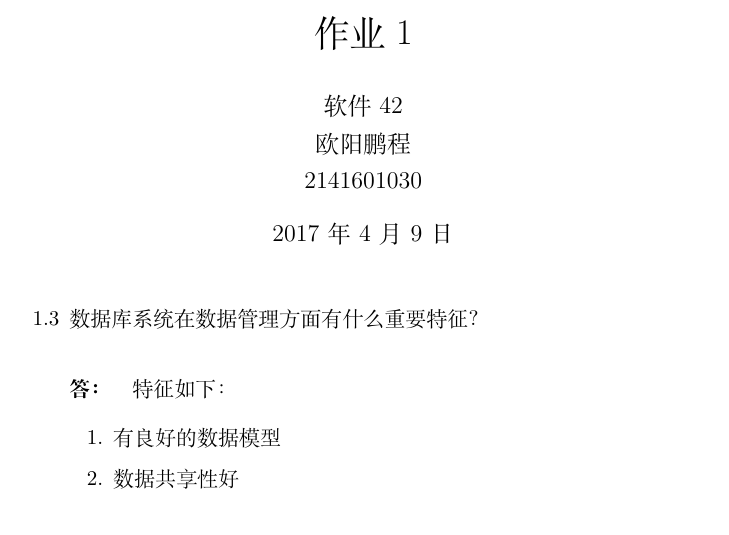
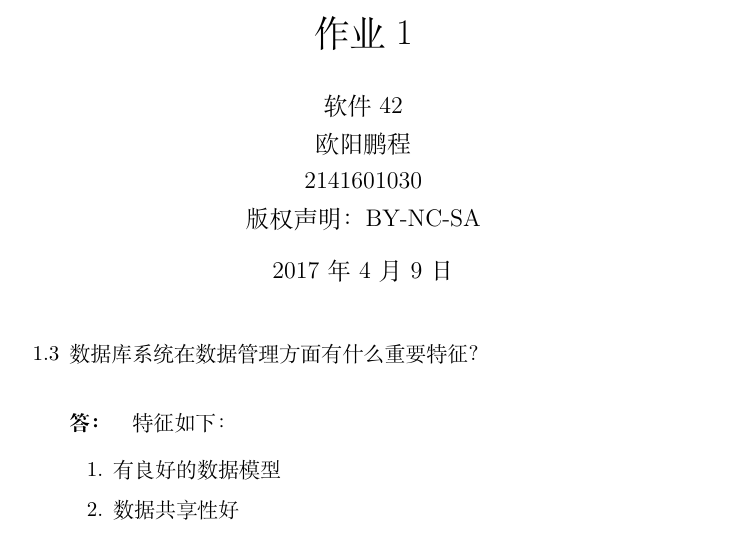
Before and after one commit to wtupc96/Database-Homework, a LaTeX document (1/1Database.tex): part of page 1 of 2, cut so that both start at the same text. Compiled offline with XeLaTeX.

Commit message:
Copyright.

```diff
--- a/1/1Database.tex
+++ b/1/1Database.tex
@@ -2,7 +2,7 @@
 
 %opening
 \title{数据库系统原理 \\ 作业 1}
-\author{软件42 \\ 欧阳鹏程 \\ 2141601030}
+\author{软件42 \\ 欧阳鹏程 \\ 2141601030 \\ 版权声明：BY-NC-SA}
 
 \begin{document}
 
```
Also changed, not shown: 2/2Database.tex (+1 -1 lines), 1/1Database.pdf, 2/2Database.pdf, 5 other files.
